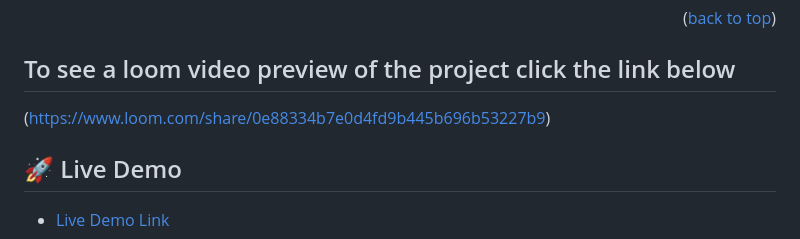
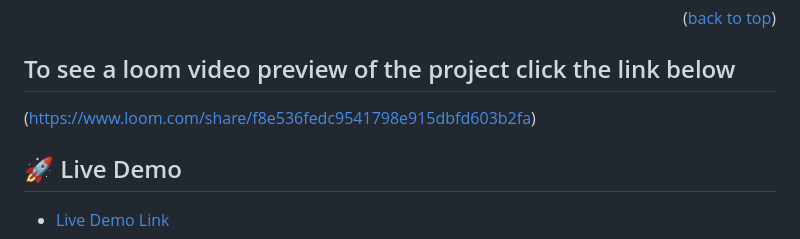
Before and after one commit to David-Lanzz/My-First-Capstone, a Markdown page: README.md, the part around the change. GitHub-like rendering.

Commit message:
Add new loom video link

```diff
--- a/README.md
+++ b/README.md
@@ -67,7 +67,7 @@
 
 ## To see a loom video preview of the project click the link below
 
-(https://www.loom.com/share/0e88334b7e0d4fd9b445b696b53227b9)
+(https://www.loom.com/share/f8e536fedc9541798e915dbfd603b2fa)
 
 ## 🚀 Live Demo <a name="live-demo"></a>
 
```
